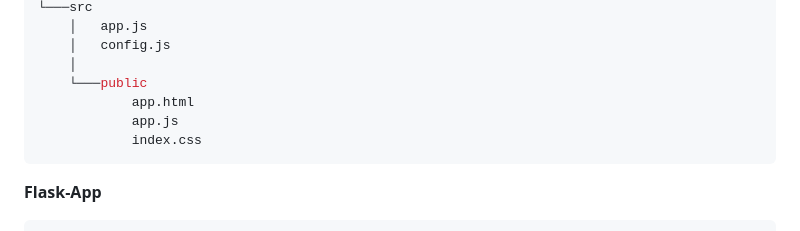
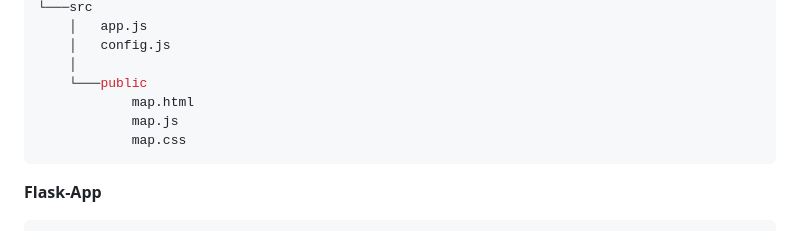
Before and after one commit to raflial75/BatiQu, a Markdown page: Readme.md, the part around the change. Drawn GitHub-style.

````diff
--- a/Readme.md
+++ b/Readme.md
@@ -46,9 +46,9 @@ API
     │   config.js
     │
     └───public
-            app.html
-            app.js
-            index.css
+            map.html
+            map.js
+            map.css
 ```
 **Flask-App**
 ```bash
````
